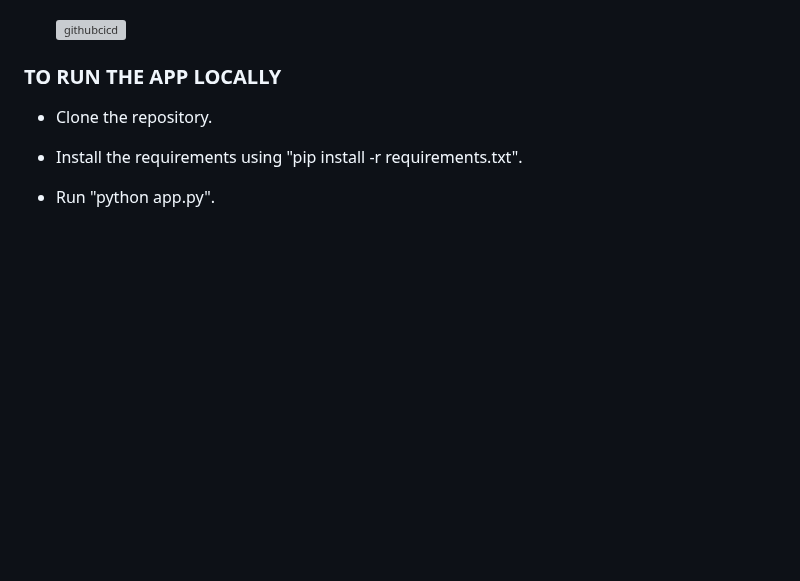
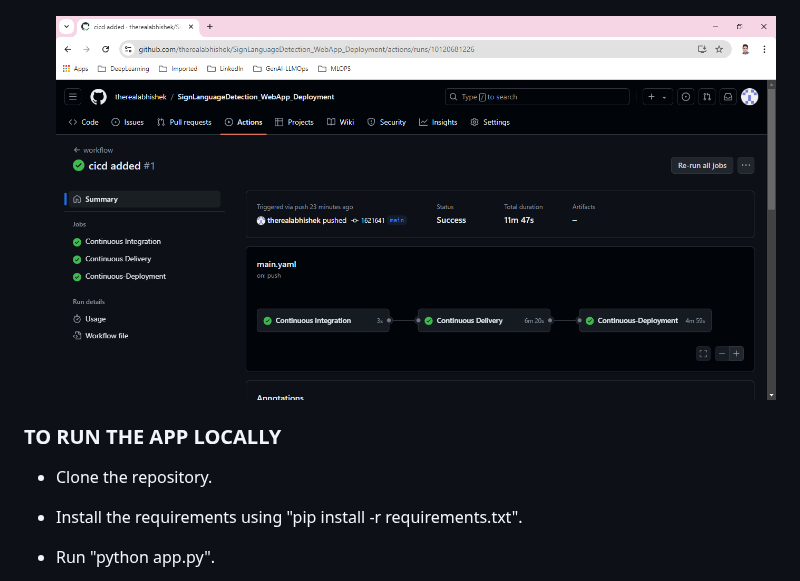
Before and after one commit to therealabhishek/SignLanguageDetection_WebApp_Deployment, a Markdown page: README.md, the part around the change. Drawn GitHub-style; blank space fills up the shorter version; grey boxes are pictures that could not be loaded.

```diff
--- a/README.md
+++ b/README.md
@@ -69,7 +69,7 @@ In model pusher, the model that we have stored 'best.pt' under the 'model_traine
 - Model Deployment
   ![Deploy](https://github.com/therealabhishek/SignLanguageDetection_WebApp_Deployment/blob/main/assets/deployment.jpeg)
 
-  ![githubcicd]()
+  ![githubcicd](https://github.com/therealabhishek/SignLanguageDetection_WebApp_Deployment/blob/main/assets/githubactionscicd.PNG)
 
 
 ### TO RUN THE APP LOCALLY
```
